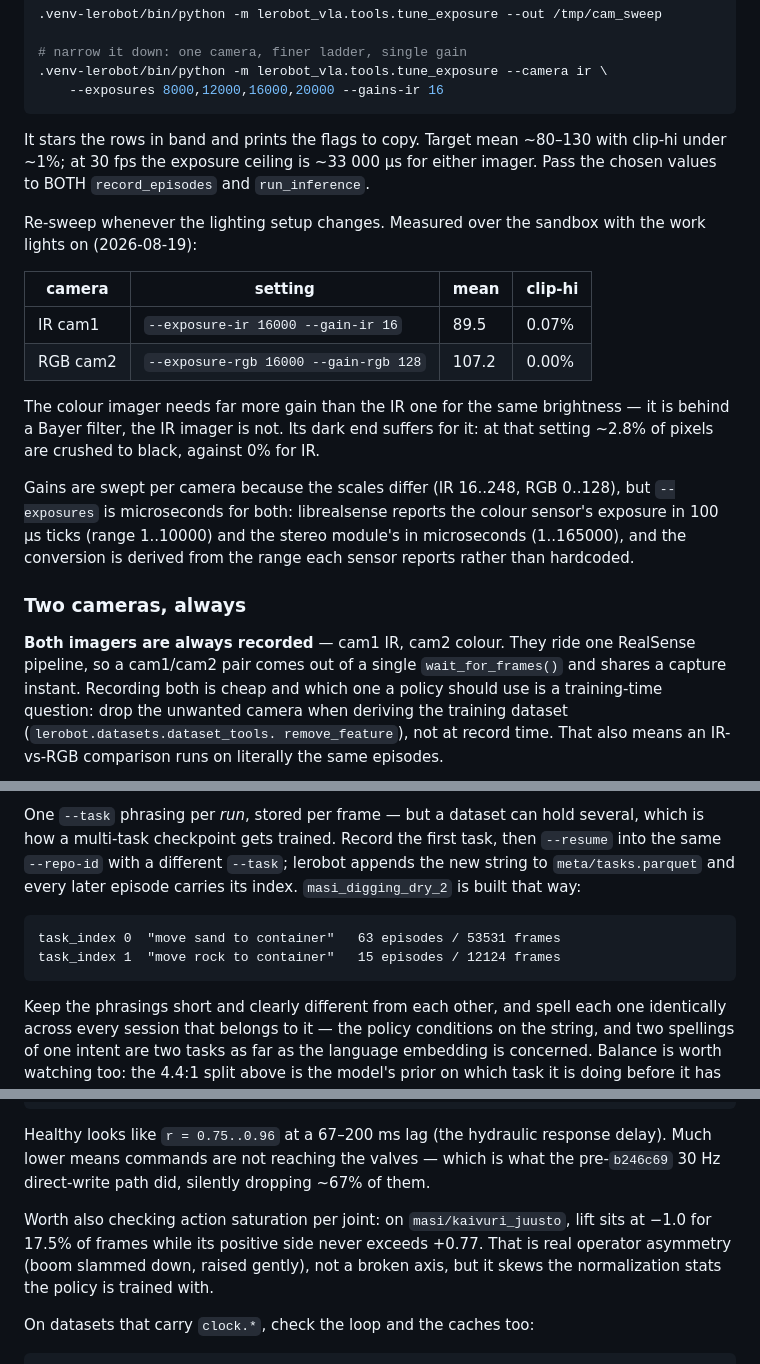
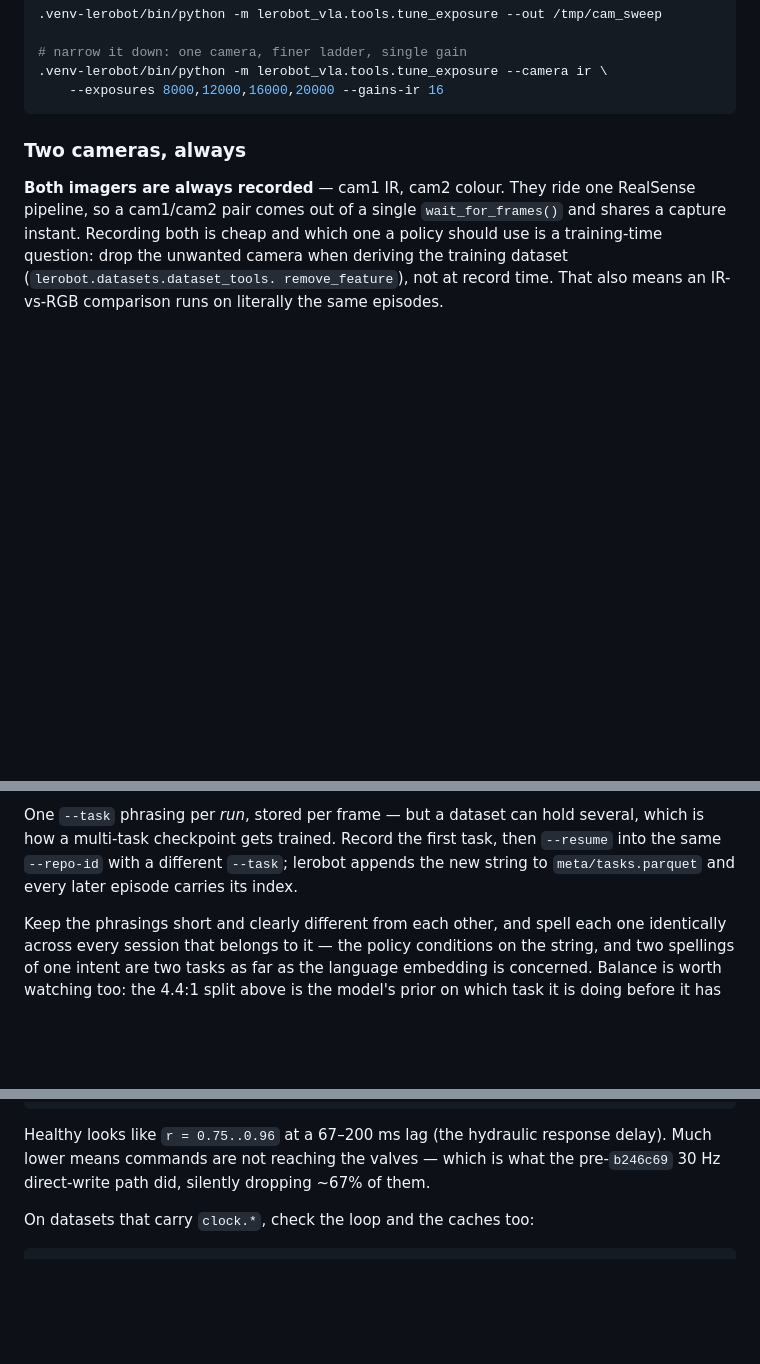
Before and after one commit to eetmie/kaivuriprokkis, a Markdown page: lerobot_vla/README.md, 3 parts joined by grey strips. GitHub-like rendering; blank space fills up the shorter version.

Commit message:
Update README.md
more pruning, still kept plenty of details for agentic development :)

````diff
--- a/lerobot_vla/README.md
+++ b/lerobot_vla/README.md
@@ -131,28 +130,6 @@ from another machine:
 .venv-lerobot/bin/python -m lerobot_vla.tools.tune_exposure --camera ir \
     --exposures 8000,12000,16000,20000 --gains-ir 16
 ```
-
-It stars the rows in band and prints the flags to copy. Target mean ~80–130 with
-clip-hi under ~1%; at 30 fps the exposure ceiling is ~33 000 µs for either
-imager. Pass the chosen values to BOTH `record_episodes` and `run_inference`.
-
-Re-sweep whenever the lighting setup changes. Measured over the sandbox with the
-work lights on (2026-08-19):
-
-| camera | setting | mean | clip-hi |
-|---|---|---|---|
-| IR cam1 | `--exposure-ir 16000 --gain-ir 16` | 89.5 | 0.07% |
-| RGB cam2 | `--exposure-rgb 16000 --gain-rgb 128` | 107.2 | 0.00% |
-
-The colour imager needs far more gain than the IR one for the same brightness —
-it is behind a Bayer filter, the IR imager is not. Its dark end suffers for it:
-at that setting ~2.8% of pixels are crushed to black, against 0% for IR.
-
-Gains are swept per camera because the scales differ (IR 16..248, RGB 0..128),
-but `--exposures` is microseconds for both: librealsense reports the colour
-sensor's exposure in 100 µs ticks (range 1..10000) and the stereo module's in
-microseconds (1..165000), and the conversion is derived from the range each
-sensor reports rather than hardcoded.
 
 ### Two cameras, always
 
@@ -213,12 +190,7 @@ One `--task` phrasing per *run*, stored per frame — but a dataset can hold
 several, which is how a multi-task checkpoint gets trained. Record the first
 task, then `--resume` into the same `--repo-id` with a different `--task`;
 lerobot appends the new string to `meta/tasks.parquet` and every later episode
-carries its index. `masi_digging_dry_2` is built that way:
-
-```
-task_index 0  "move sand to container"   63 episodes / 53531 frames
-task_index 1  "move rock to container"   15 episodes / 12124 frames
-```
+carries its index.
 
 Keep the phrasings short and clearly different from each other, and spell each
 one identically across every session that belongs to it — the policy conditions
@@ -343,10 +315,6 @@ Healthy looks like `r = 0.75..0.96` at a 67–200 ms lag (the hydraulic response
 delay). Much lower means commands are not reaching the valves — which is what
 the pre-`b246c69` 30 Hz direct-write path did, silently dropping ~67% of them.
 
-Worth also checking action saturation per joint: on `masi/kaivuri_juusto`, lift
-sits at −1.0 for 17.5% of frames while its positive side never exceeds +0.77.
-That is real operator asymmetry (boom slammed down, raised gently), not a
-broken axis, but it skews the normalization stats the policy is trained with.
 
 On datasets that carry `clock.*`, check the loop and the caches too:
 
````
Also changed, not shown: other parts of lerobot_vla/README.md (+1 -2 lines).
